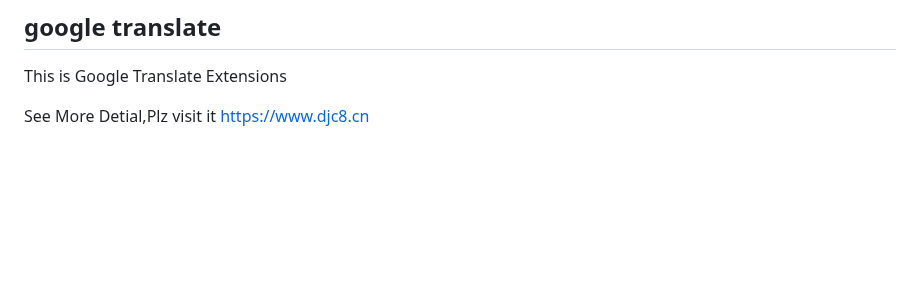
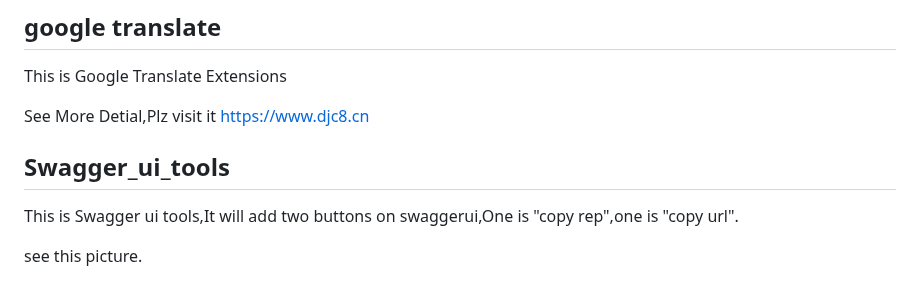
Before and after one commit to chengs2035/ChromeExtensions, a Markdown page: README.md, the part around the change. Drawn GitHub-style; blank space fills up the shorter version.

Commit message:
add image

```diff
--- a/README.md
+++ b/README.md
@@ -5,3 +5,9 @@ Chrome Extensions I modified or added
 This is Google Translate Extensions
 
 See More Detial,Plz visit it [https://www.djc8.cn](https://www.djc8.cn/archives/the-chrome-google-translation-plugin-is-modified-to-support-the-translation-of-more-than-250-characters.html)
+
+## Swagger_ui_tools
+
+This is Swagger ui tools,It will add two buttons on swaggerui,One is "copy rep",one is "copy url".
+
+see this picture.
```
Also changed, not shown: _Image/2020-10-23_10-30.png (added).
